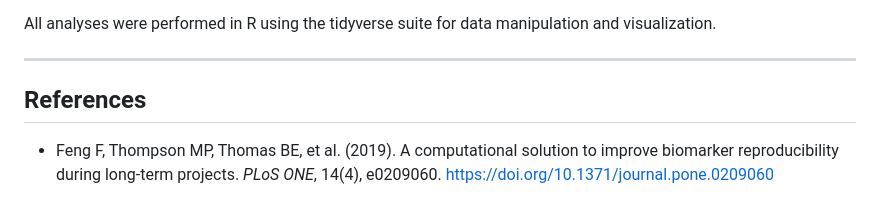
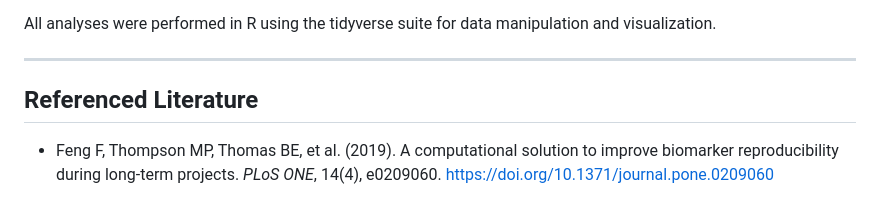
Before and after one commit to larispoli/immunoassay-lot-correction, a Markdown page: README.md, the part around the change. Drawn GitHub-style.

```diff
--- a/README.md
+++ b/README.md
@@ -268,7 +268,7 @@ All analyses were performed in R using the tidyverse suite for data manipulation
 
 ---
 
-## References
+## Referenced Literature
 
 - Feng F, Thompson MP, Thomas BE, et al. (2019). A computational solution to improve biomarker reproducibility during long-term projects. *PLoS ONE*, 14(4), e0209060. https://doi.org/10.1371/journal.pone.0209060
 
```
